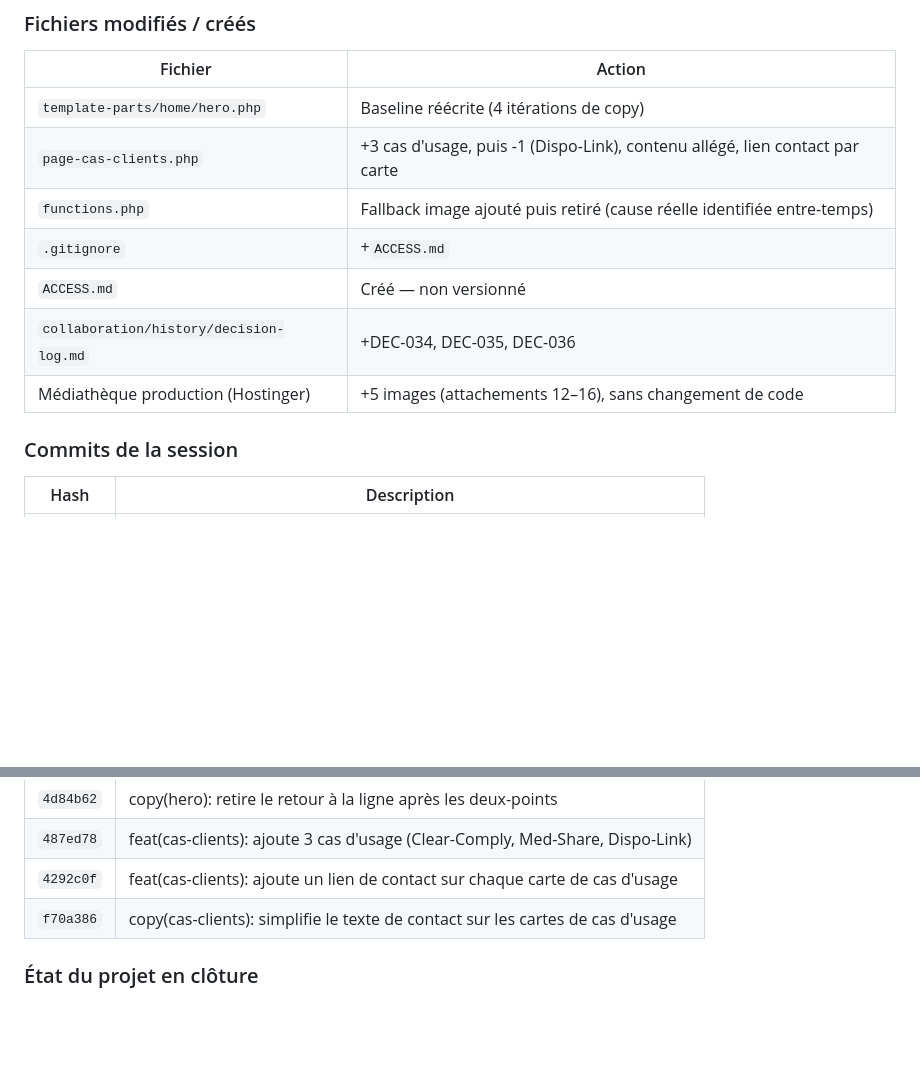
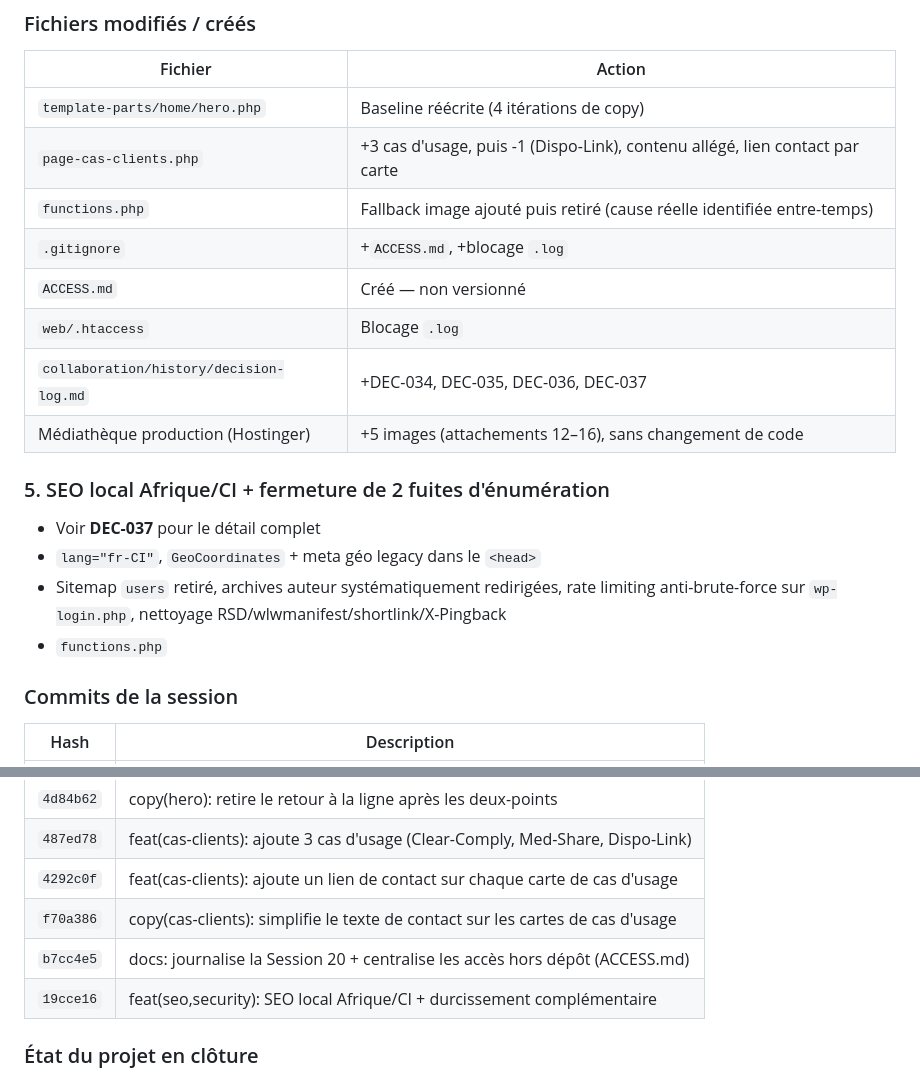
Before and after one commit to yacoubasylla/klem-projects-repository, a Markdown page: collaboration/history/history-log.md, 2 parts joined by grey strips. Drawn GitHub-style; blank space fills up the shorter version.

```diff
--- a/collaboration/history/history-log.md
+++ b/collaboration/history/history-log.md
@@ -37,10 +37,17 @@
 | `template-parts/home/hero.php` | Baseline réécrite (4 itérations de copy) |
 | `page-cas-clients.php` | +3 cas d'usage, puis -1 (Dispo-Link), contenu allégé, lien contact par carte |
 | `functions.php` | Fallback image ajouté puis retiré (cause réelle identifiée entre-temps) |
-| `.gitignore` | +`ACCESS.md` |
+| `.gitignore` | +`ACCESS.md`, +blocage `.log` |
 | `ACCESS.md` | Créé — non versionné |
-| `collaboration/history/decision-log.md` | +DEC-034, DEC-035, DEC-036 |
+| `web/.htaccess` | Blocage `.log` |
+| `collaboration/history/decision-log.md` | +DEC-034, DEC-035, DEC-036, DEC-037 |
 | Médiathèque production (Hostinger) | +5 images (attachements 12–16), sans changement de code |
+
+### 5. SEO local Afrique/CI + fermeture de 2 fuites d'énumération
+- Voir **DEC-037** pour le détail complet
+- `lang="fr-CI"`, `GeoCoordinates` + meta géo legacy dans le `<head>`
+- Sitemap `users` retiré, archives auteur systématiquement redirigées, rate limiting anti-brute-force sur `wp-login.php`, nettoyage RSD/wlwmanifest/shortlink/X-Pingback
+- `functions.php`
 
 ### Commits de la session
 | Hash | Description |
@@ -51,6 +58,8 @@
 | `487ed78` | feat(cas-clients): ajoute 3 cas d'usage (Clear-Comply, Med-Share, Dispo-Link) |
 | `4292c0f` | feat(cas-clients): ajoute un lien de contact sur chaque carte de cas d'usage |
 | `f70a386` | copy(cas-clients): simplifie le texte de contact sur les cartes de cas d'usage |
+| `b7cc4e5` | docs: journalise la Session 20 + centralise les accès hors dépôt (ACCESS.md) |
+| `19cce16` | feat(seo,security): SEO local Afrique/CI + durcissement complémentaire |
 
 ### État du projet en clôture
 - `php -l` sur tous les fichiers PHP modifiés : ✅
```
Also changed, not shown: collaboration/history/decision-log.md (+13 -0 lines).
